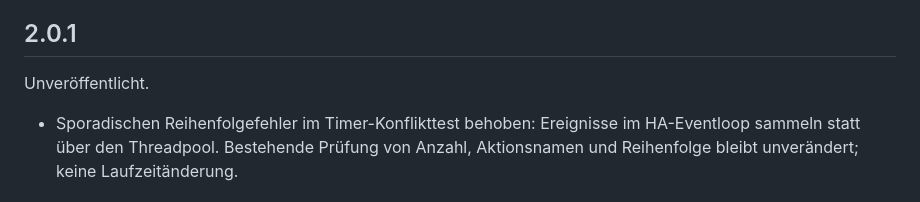
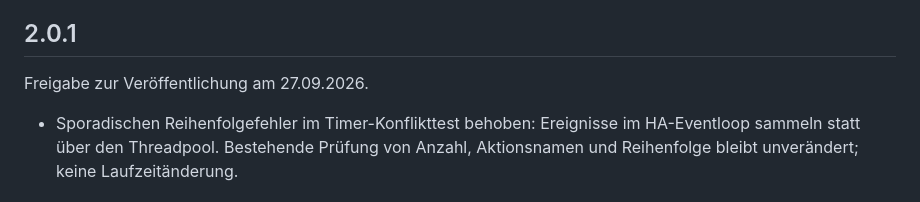
Before and after one commit to topic2k/enigma2-connect, a Markdown page: CHANGELOG.md, the part around the change. GitHub-like rendering.

```diff
--- a/CHANGELOG.md
+++ b/CHANGELOG.md
@@ -19,7 +19,7 @@
 
 ## 2.0.1
 
-Unveröffentlicht.
+Freigabe zur Veröffentlichung am 27.09.2026.
 
 - Sporadischen Reihenfolgefehler im Timer-Konflikttest behoben: Ereignisse im HA-Eventloop sammeln statt über den Threadpool. Bestehende Prüfung von Anzahl, Aktionsnamen und Reihenfolge bleibt unverändert; keine Laufzeitänderung.
 
```
Also changed, not shown: CHANGELOG.en.md (+1 -1 lines).
